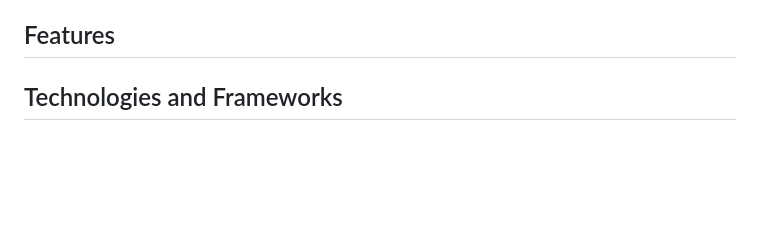
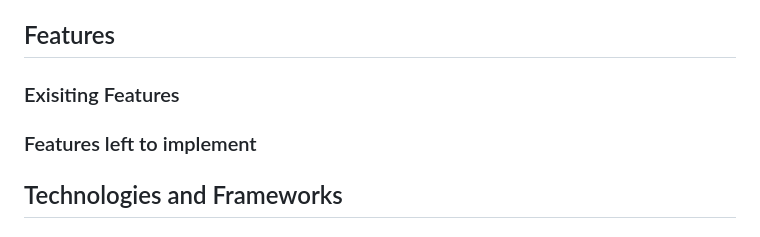
Before and after one commit to zaicodes/whack-a-mole, a Markdown page: README.md, the part around the change. Drawn GitHub-style; blank space fills up the shorter version.

Commit message:
Add two sub-titles to features in README file

```diff
--- a/README.md
+++ b/README.md
@@ -85,6 +85,10 @@ I used three fonts for this project:
 - Sans-serif for the rest of text in body.
 
 ## Features
+
+### Exisiting Features
+
+### Features left to implement
 
 ## Technologies and Frameworks
 
```
